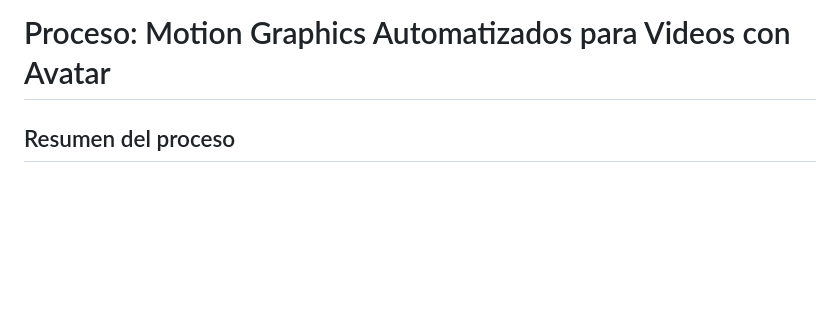
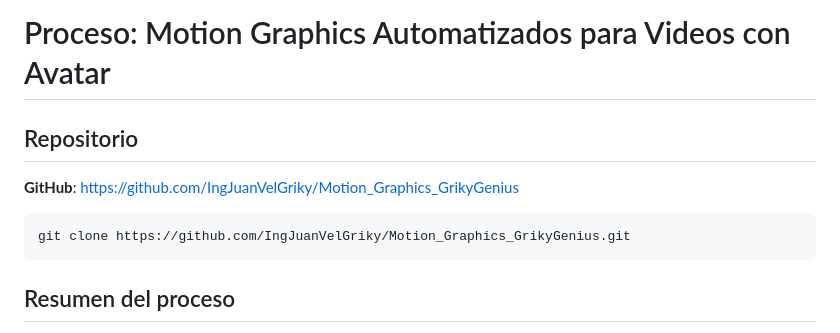
Before and after one commit to IngJuanVelGriky/Motion_Graphics_GrikyGenius, a Markdown page: docs/proceso-motion-graphics-genius.md, the part around the change. Drawn GitHub-style; blank space fills up the shorter version.

Commit message:
docs: add GitHub repo URL to team documentation
Co-Authored-By: Claude Opus 4.6 <noreply@anthropic.com>

````diff
--- a/docs/proceso-motion-graphics-genius.md
+++ b/docs/proceso-motion-graphics-genius.md
@@ -1,4 +1,12 @@
 # Proceso: Motion Graphics Automatizados para Videos con Avatar
+
+## Repositorio
+
+**GitHub**: https://github.com/IngJuanVelGriky/Motion_Graphics_GrikyGenius
+
+```bash
+git clone https://github.com/IngJuanVelGriky/Motion_Graphics_GrikyGenius.git
+```
 
 ## Resumen del proceso
 
````
